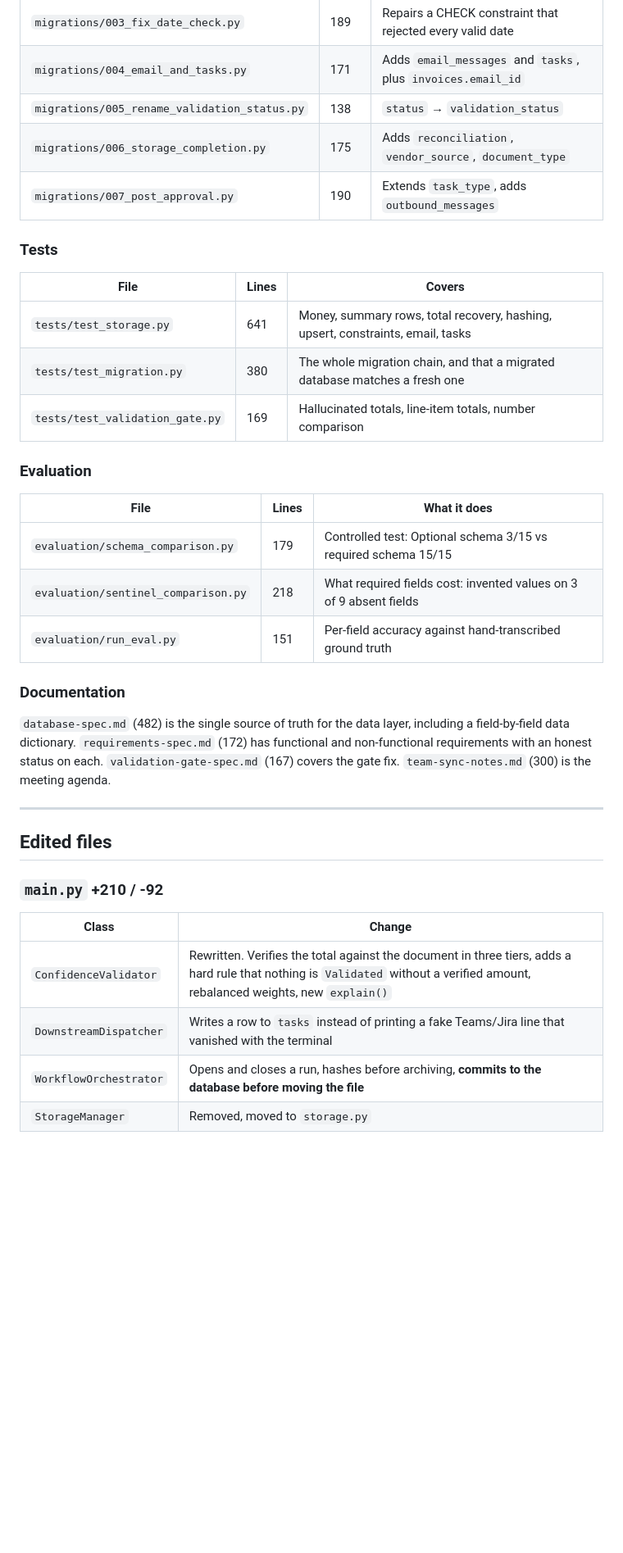
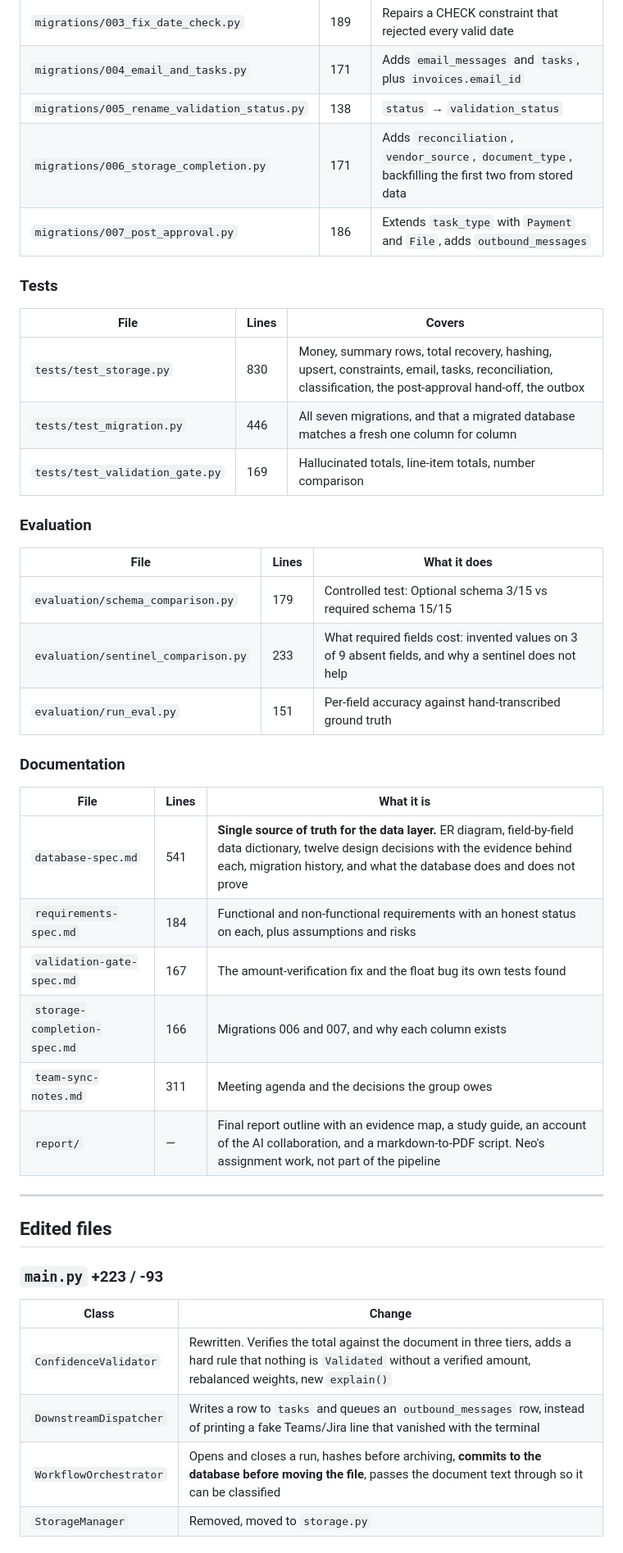
Before and after one commit to LALAJJ0302/invoice-local-llm-demo, a Markdown page: CHANGES.md, the part around one of its changes. Shown at 82% size. GitHub-like rendering; blank space fills up the shorter version.

```diff
--- a/CHANGES.md
+++ b/CHANGES.md
@@ -61,15 +71,15 @@ belongs to JJ and is offered as a PR, not applied across the boundary.
 | `migrations/003_fix_date_check.py` | 189 | Repairs a CHECK constraint that rejected every valid date |
 | `migrations/004_email_and_tasks.py` | 171 | Adds `email_messages` and `tasks`, plus `invoices.email_id` |
 | `migrations/005_rename_validation_status.py` | 138 | `status` → `validation_status` |
-| `migrations/006_storage_completion.py` | 175 | Adds `reconciliation`, `vendor_source`, `document_type` |
-| `migrations/007_post_approval.py` | 190 | Extends `task_type`, adds `outbound_messages` |
+| `migrations/006_storage_completion.py` | 171 | Adds `reconciliation`, `vendor_source`, `document_type`, backfilling the first two from stored data |
+| `migrations/007_post_approval.py` | 186 | Extends `task_type` with `Payment` and `File`, adds `outbound_messages` |
 
 ### Tests
 
 | File | Lines | Covers |
 |---|---|---|
-| `tests/test_storage.py` | 641 | Money, summary rows, total recovery, hashing, upsert, constraints, email, tasks |
-| `tests/test_migration.py` | 380 | The whole migration chain, and that a migrated database matches a fresh one |
+| `tests/test_storage.py` | 830 | Money, summary rows, total recovery, hashing, upsert, constraints, email, tasks, reconciliation, classification, the post-approval hand-off, the outbox |
+| `tests/test_migration.py` | 446 | All seven migrations, and that a migrated database matches a fresh one column for column |
 | `tests/test_validation_gate.py` | 169 | Hallucinated totals, line-item totals, number comparison |
 
 ### Evaluation
@@ -77,26 +87,30 @@ belongs to JJ and is offered as a PR, not applied across the boundary.
 | File | Lines | What it does |
 |---|---|---|
 | `evaluation/schema_comparison.py` | 179 | Controlled test: Optional schema 3/15 vs required schema 15/15 |
-| `evaluation/sentinel_comparison.py` | 218 | What required fields cost: invented values on 3 of 9 absent fields |
+| `evaluation/sentinel_comparison.py` | 233 | What required fields cost: invented values on 3 of 9 absent fields, and why a sentinel does not help |
 | `evaluation/run_eval.py` | 151 | Per-field accuracy against hand-transcribed ground truth |
 
 ### Documentation
 
-`database-spec.md` (482) is the single source of truth for the data layer, including a
-field-by-field data dictionary. `requirements-spec.md` (172) has functional and non-functional
-requirements with an honest status on each. `validation-gate-spec.md` (167) covers the gate fix.
-`team-sync-notes.md` (300) is the meeting agenda.
+| File | Lines | What it is |
+|---|---|---|
+| `database-spec.md` | 541 | **Single source of truth for the data layer.** ER diagram, field-by-field data dictionary, twelve design decisions with the evidence behind each, migration history, and what the database does and does not prove |
+| `requirements-spec.md` | 184 | Functional and non-functional requirements with an honest status on each, plus assumptions and risks |
+| `validation-gate-spec.md` | 167 | The amount-verification fix and the float bug its own tests found |
+| `storage-completion-spec.md` | 166 | Migrations 006 and 007, and why each column exists |
+| `team-sync-notes.md` | 311 | Meeting agenda and the decisions the group owes |
+| `report/` | — | Final report outline with an evidence map, a study guide, an account of the AI collaboration, and a markdown-to-PDF script. Neo's assignment work, not part of the pipeline |
 
 ---
 
 ## Edited files
 
-### `main.py` +210 / -92
+### `main.py` +223 / -93
 
 | Class | Change |
 |---|---|
 | `ConfidenceValidator` | Rewritten. Verifies the total against the document in three tiers, adds a hard rule that nothing is `Validated` without a verified amount, rebalanced weights, new `explain()` |
-| `DownstreamDispatcher` | Writes a row to `tasks` instead of printing a fake Teams/Jira line that vanished with the terminal |
-| `WorkflowOrchestrator` | Opens and closes a run, hashes before archiving, **commits to the database before moving the file** |
+| `DownstreamDispatcher` | Writes a row to `tasks` and queues an `outbound_messages` row, instead of printing a fake Teams/Jira line that vanished with the terminal |
+| `WorkflowOrchestrator` | Opens and closes a run, hashes before archiving, **commits to the database before moving the file**, passes the document text through so it can be classified |
 | `StorageManager` | Removed, moved to `storage.py` |
 
```
Also changed, not shown: other parts of CHANGES.md (+39 -17 lines).
